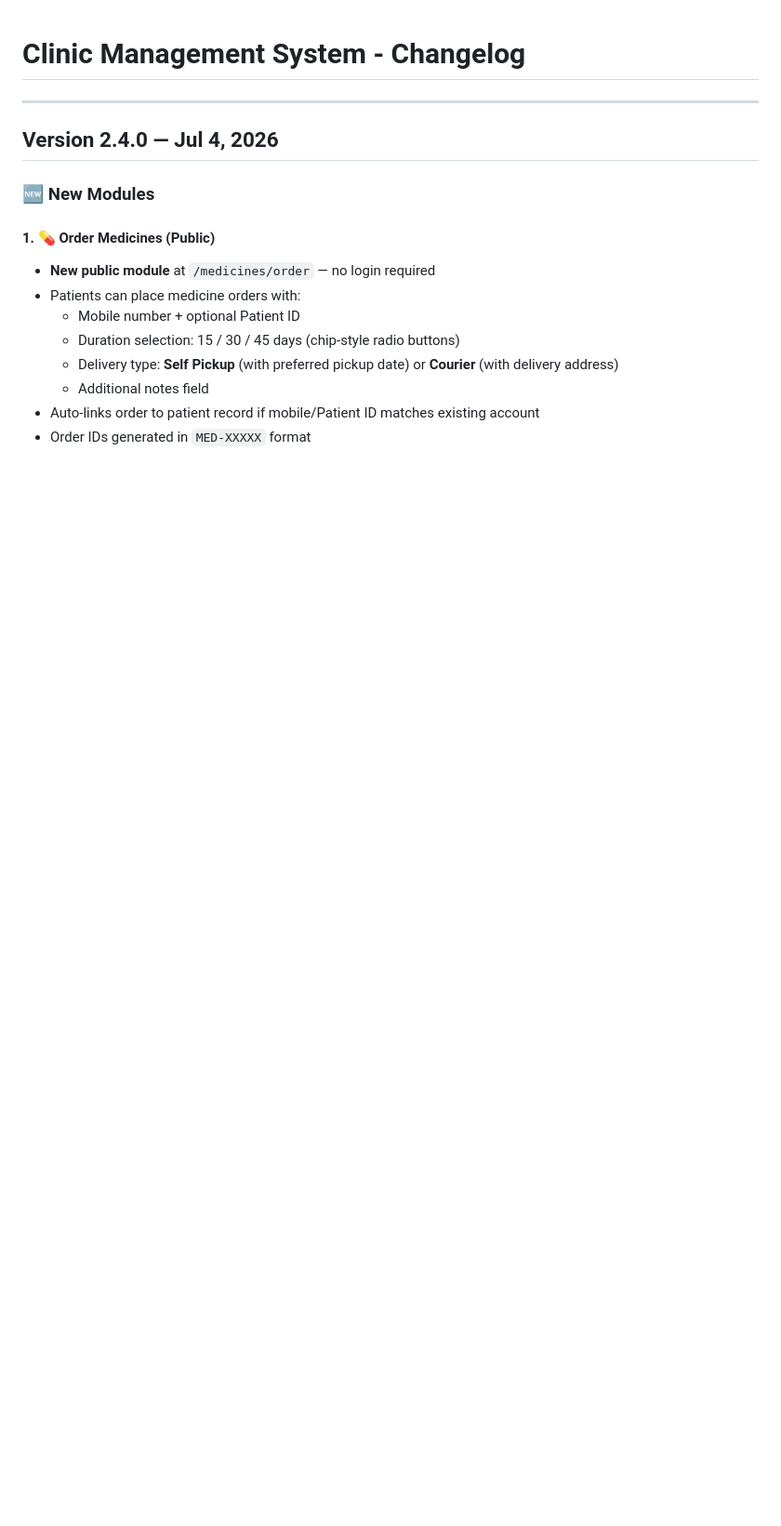
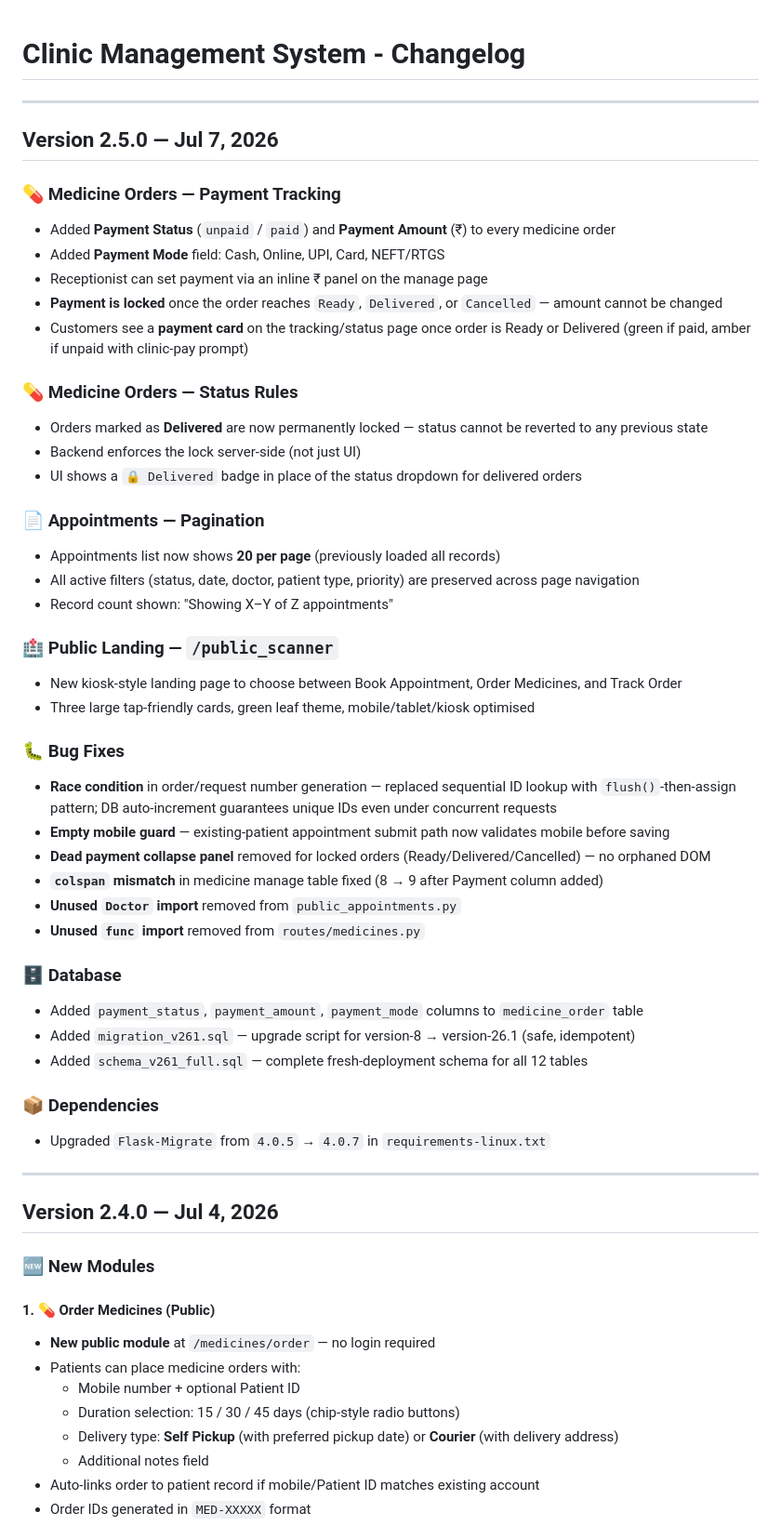
Before and after one commit to moreshubham007/clinic-management, a Markdown page: CHANGELOG.md, the part around one of its changes. Shown at 93% size. Drawn GitHub-style; blank space fills up the shorter version.

Commit message:
docs: update changelog for v2.5.0
Co-authored-by: Cursor <cursoragent@cursor.com>

```diff
--- a/CHANGELOG.md
+++ b/CHANGELOG.md
@@ -1,4 +1,45 @@
 # Clinic Management System - Changelog
+
+---
+
+## Version 2.5.0 — Jul 7, 2026
+
+### 💊 Medicine Orders — Payment Tracking
+- Added **Payment Status** (`unpaid` / `paid`) and **Payment Amount** (₹) to every medicine order
+- Added **Payment Mode** field: Cash, Online, UPI, Card, NEFT/RTGS
+- Receptionist can set payment via an inline ₹ panel on the manage page
+- **Payment is locked** once the order reaches `Ready`, `Delivered`, or `Cancelled` — amount cannot be changed
+- Customers see a **payment card** on the tracking/status page once order is Ready or Delivered (green if paid, amber if unpaid with clinic-pay prompt)
+
+### 💊 Medicine Orders — Status Rules
+- Orders marked as **Delivered** are now permanently locked — status cannot be reverted to any previous state
+- Backend enforces the lock server-side (not just UI)
+- UI shows a `🔒 Delivered` badge in place of the status dropdown for delivered orders
+
+### 📄 Appointments — Pagination
+- Appointments list now shows **20 per page** (previously loaded all records)
+- All active filters (status, date, doctor, patient type, priority) are preserved across page navigation
+- Record count shown: "Showing X–Y of Z appointments"
+
+### 🏥 Public Landing — `/public_scanner`
+- New kiosk-style landing page to choose between Book Appointment, Order Medicines, and Track Order
+- Three large tap-friendly cards, green leaf theme, mobile/tablet/kiosk optimised
+
+### 🐛 Bug Fixes
+- **Race condition** in order/request number generation — replaced sequential ID lookup with `flush()`-then-assign pattern; DB auto-increment guarantees unique IDs even under concurrent requests
+- **Empty mobile guard** — existing-patient appointment submit path now validates mobile before saving
+- **Dead payment collapse panel** removed for locked orders (Ready/Delivered/Cancelled) — no orphaned DOM
+- **`colspan` mismatch** in medicine manage table fixed (8 → 9 after Payment column added)
+- **Unused `Doctor` import** removed from `public_appointments.py`
+- **Unused `func` import** removed from `routes/medicines.py`
+
+### 🗄️ Database
+- Added `payment_status`, `payment_amount`, `payment_mode` columns to `medicine_order` table
+- Added `migration_v261.sql` — upgrade script for version-8 → version-26.1 (safe, idempotent)
+- Added `schema_v261_full.sql` — complete fresh-deployment schema for all 12 tables
+
+### 📦 Dependencies
+- Upgraded `Flask-Migrate` from `4.0.5` → `4.0.7` in `requirements-linux.txt`
 
 ---
 
```
Also changed, not shown: other parts of CHANGELOG.md (+9 -2 lines).
